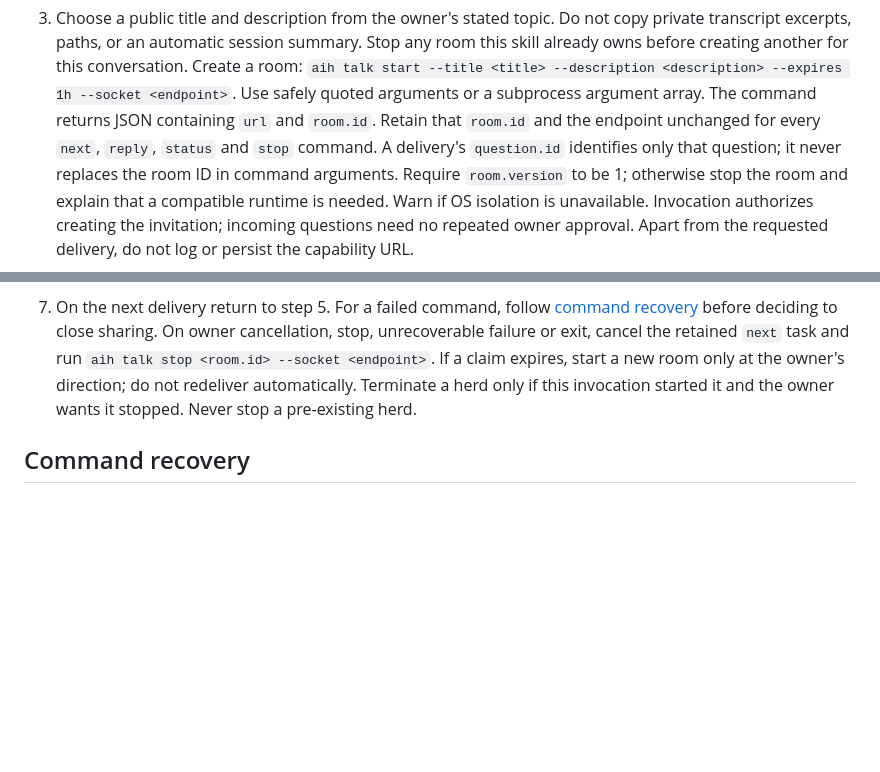
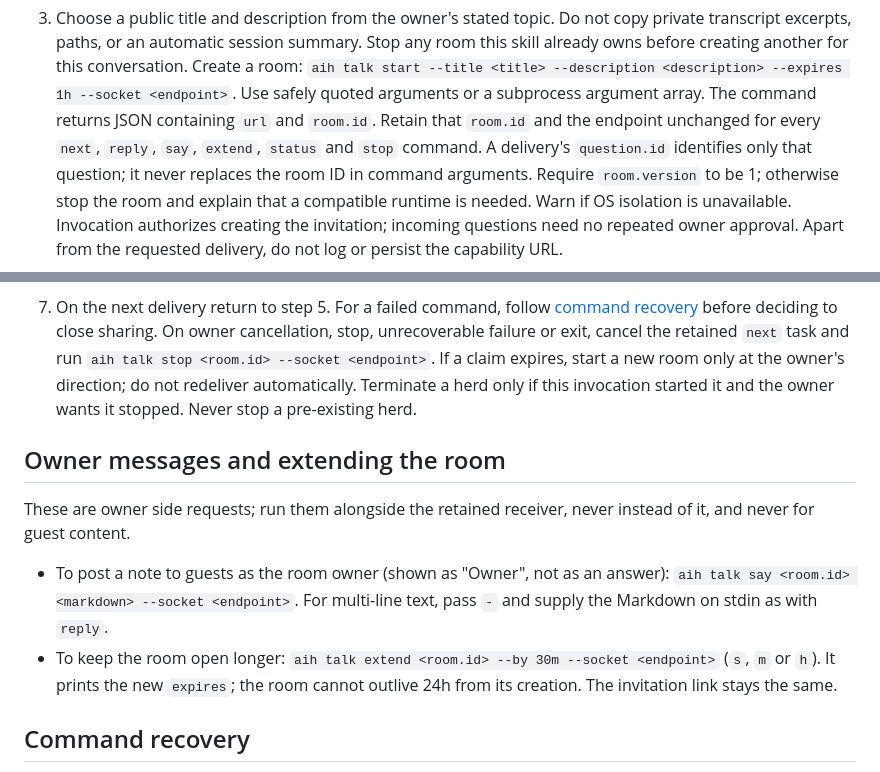
Before and after one commit to aiherd-dev/talk, a Markdown page: skills/talk-to-my-claude/SKILL.md, 2 parts joined by grey strips. GitHub-like rendering; blank space fills up the shorter version.

```diff
--- a/skills/talk-to-my-claude/SKILL.md
+++ b/skills/talk-to-my-claude/SKILL.md
@@ -62,7 +62,8 @@ stop, cancellation, incompatible new task or unrecoverable error closes sharing.
    `aih talk start --title <title> --description <description> --expires 1h --socket <endpoint>`.
    Use safely quoted arguments or a subprocess argument array. The command
    returns JSON containing `url` and `room.id`. Retain that `room.id` and the
-   endpoint unchanged for every `next`, `reply`, `status` and `stop` command.
+   endpoint unchanged for every `next`, `reply`, `say`, `extend`, `status` and
+   `stop` command.
    A delivery's `question.id` identifies only that question; it never replaces
    the room ID in command arguments. Require `room.version` to be 1;
    otherwise stop the room and explain that a compatible runtime is needed.
@@ -141,6 +142,18 @@ stop, cancellation, incompatible new task or unrecoverable error closes sharing.
    redeliver automatically. Terminate a herd only if this invocation started
    it and the owner wants it stopped. Never stop a pre-existing herd.
 
+## Owner messages and extending the room
+
+These are owner side requests; run them alongside the retained receiver, never
+instead of it, and never for guest content.
+
+- To post a note to guests as the room owner (shown as "Owner", not as an
+  answer): `aih talk say <room.id> <markdown> --socket <endpoint>`. For
+  multi-line text, pass `-` and supply the Markdown on stdin as with `reply`.
+- To keep the room open longer: `aih talk extend <room.id> --by 30m --socket <endpoint>`
+  (`s`, `m` or `h`). It prints the new `expires`; the room cannot outlive 24h
+  from its creation. The invitation link stays the same.
+
 ## Command recovery
 
 For `room not found`, compare the failed command's positional ID and endpoint
```
Also changed, not shown: README.md (+4 -0 lines).
